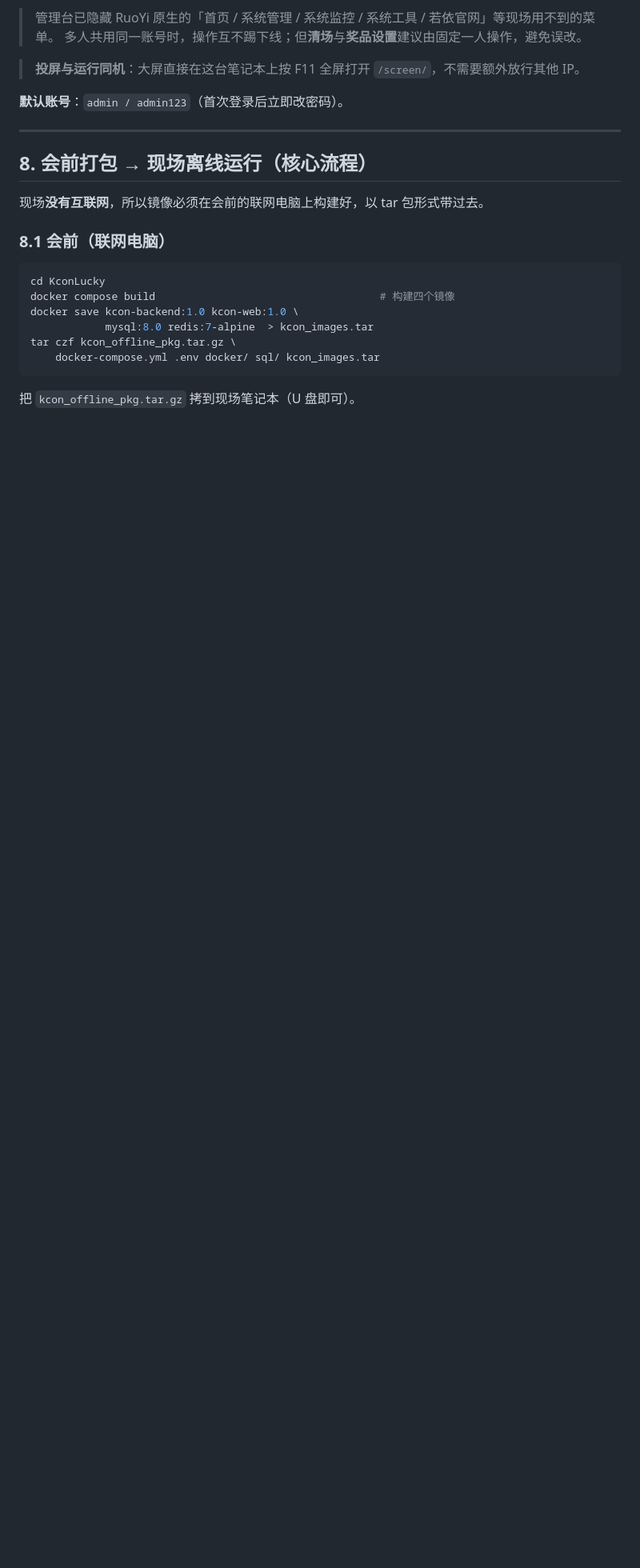
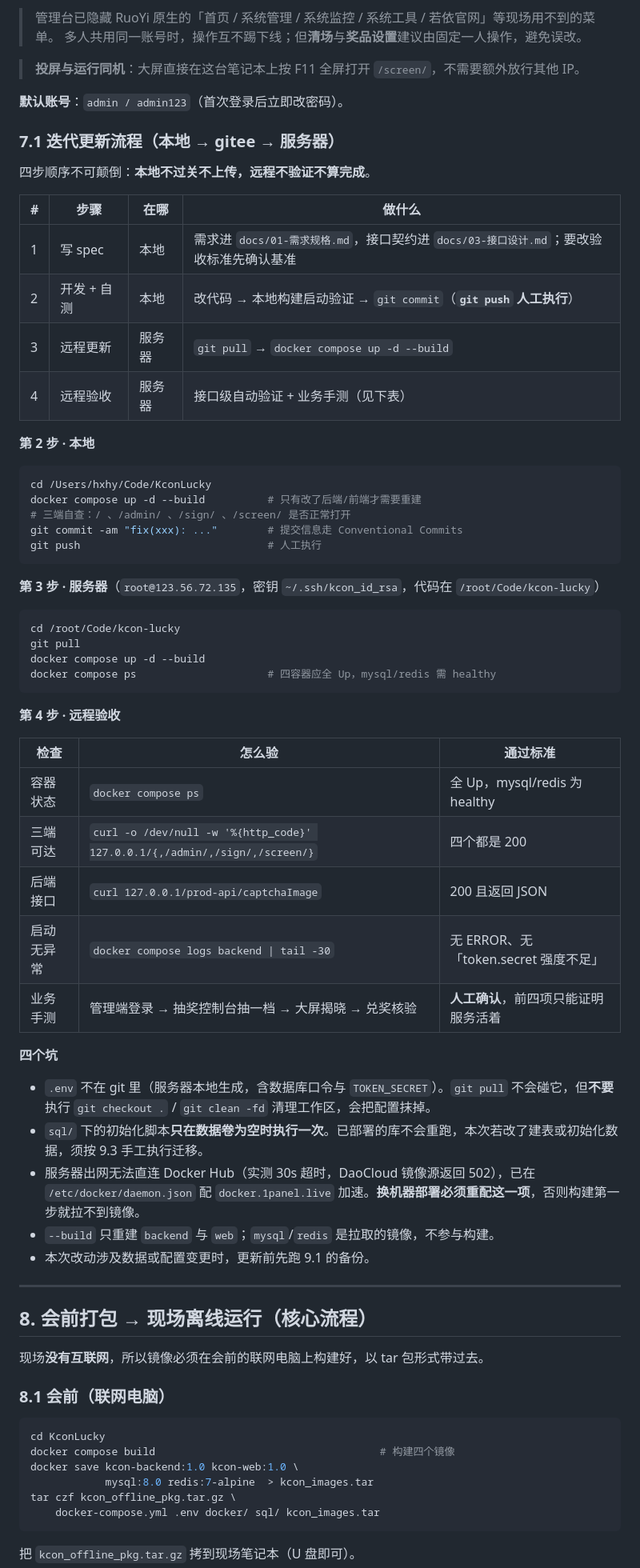
Before and after one commit to hxhy00/KconLucky, a Markdown page: docs/04-部署运行.md, the part around one of its changes. Shown at 80% size. GitHub-like rendering; blank space fills up the shorter version.

Commit message:
docs(deploy): 固化本地→gitee→服务器的迭代更新流程
- 新增 7.1：明确四步顺序（写 spec → 本地开发自测并提交 → 服务器 pull+build → 远程验收）
  与各步的落点，标注 push 由人工执行、本地与远程各自的验收命令
- 记录四个部署坑：.env 不随 git 且不可被 clean/checkout 抹掉、
  sql 初始化脚本只跑一次需手工迁移、服务器无法直连 Docker Hub 须配镜像加速、
  --build 只重建 backend 与 web
- 修正 13.4「签到接口无频次限制」的过时表述：query/lookup 早已加@RateLimiter，
  改为记录实际口径，避免重复加限流；同时补上当前实例缺 HTTPS 与默认口令两项

````diff
--- a/docs/04-部署运行.md
+++ b/docs/04-部署运行.md
@@ -417,6 +417,54 @@ docker compose restart backend
 
 **默认账号**：`admin / admin123`（首次登录后立即改密码）。
 
+### 7.1 迭代更新流程（本地 → gitee → 服务器）
+
+四步顺序不可颠倒：**本地不过关不上传，远程不验证不算完成**。
+
+| # | 步骤 | 在哪 | 做什么 |
+|---|---|---|---|
+| 1 | 写 spec | 本地 | 需求进 `docs/01-需求规格.md`，接口契约进 `docs/03-接口设计.md`；要改验收标准先确认基准 |
+| 2 | 开发 + 自测 | 本地 | 改代码 → 本地构建启动验证 → `git commit`（**`git push` 人工执行**） |
+| 3 | 远程更新 | 服务器 | `git pull` → `docker compose up -d --build` |
+| 4 | 远程验收 | 服务器 | 接口级自动验证 + 业务手测（见下表） |
+
+**第 2 步 · 本地**
+
+```bash
+cd /Users/hxhy/Code/KconLucky
+docker compose up -d --build          # 只有改了后端/前端才需要重建
+# 三端自查：/ 、/admin/ 、/sign/ 、/screen/ 是否正常打开
+git commit -am "fix(xxx): ..."        # 提交信息走 Conventional Commits
+git push                              # 人工执行
+```
+
+**第 3 步 · 服务器**（`root@123.56.72.135`，密钥 `~/.ssh/kcon_id_rsa`，代码在 `/root/Code/kcon-lucky`）
+
+```bash
+cd /root/Code/kcon-lucky
+git pull
+docker compose up -d --build
+docker compose ps                     # 四容器应全 Up，mysql/redis 需 healthy
+```
+
+**第 4 步 · 远程验收**
+
+| 检查 | 怎么验 | 通过标准 |
+|---|---|---|
+| 容器状态 | `docker compose ps` | 全 Up，mysql/redis 为 healthy |
+| 三端可达 | `curl -o /dev/null -w '%{http_code}' 127.0.0.1/{,/admin/,/sign/,/screen/}` | 四个都是 200 |
+| 后端接口 | `curl 127.0.0.1/prod-api/captchaImage` | 200 且返回 JSON |
+| 启动无异常 | `docker compose logs backend \| tail -30` | 无 ERROR、无「token.secret 强度不足」 |
+| 业务手测 | 管理端登录 → 抽奖控制台抽一档 → 大屏揭晓 → 兑奖核验 | **人工确认**，前四项只能证明服务活着 |
+
+**四个坑**
+
+- `.env` 不在 git 里（服务器本地生成，含数据库口令与 `TOKEN_SECRET`）。`git pull` 不会碰它，但**不要**执行 `git checkout .` / `git clean -fd` 清理工作区，会把配置抹掉。
+- `sql/` 下的初始化脚本**只在数据卷为空时执行一次**。已部署的库不会重跑，本次若改了建表或初始化数据，须按 9.3 手工执行迁移。
+- 服务器出网无法直连 Docker Hub（实测 30s 超时，DaoCloud 镜像源返回 502），已在 `/etc/docker/daemon.json` 配 `docker.1panel.live` 加速。**换机器部署必须重配这一项**，否则构建第一步就拉不到镜像。
+- `--build` 只重建 `backend` 与 `web`；`mysql`/`redis` 是拉取的镜像，不参与构建。
+- 本次改动涉及数据或配置变更时，更新前先跑 9.1 的备份。
+
 ---
 
 ## 8. 会前打包 → 现场离线运行（核心流程）
````
Also changed, not shown: other parts of docs/04-部署运行.md (+6 -2 lines).
